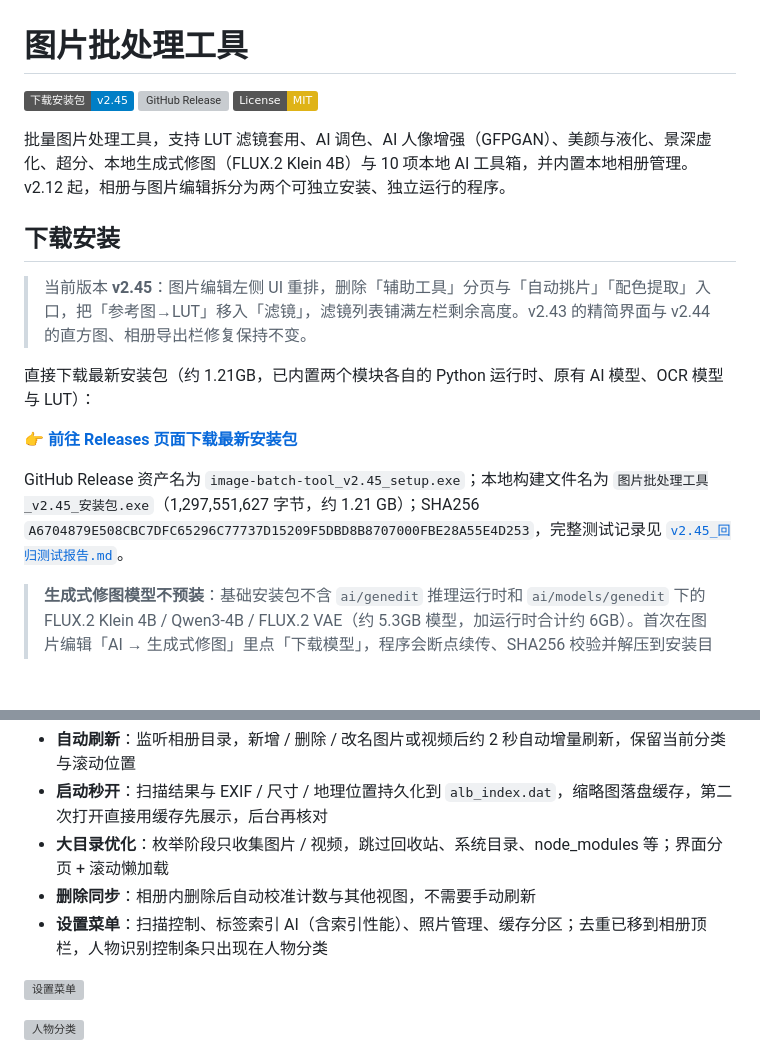
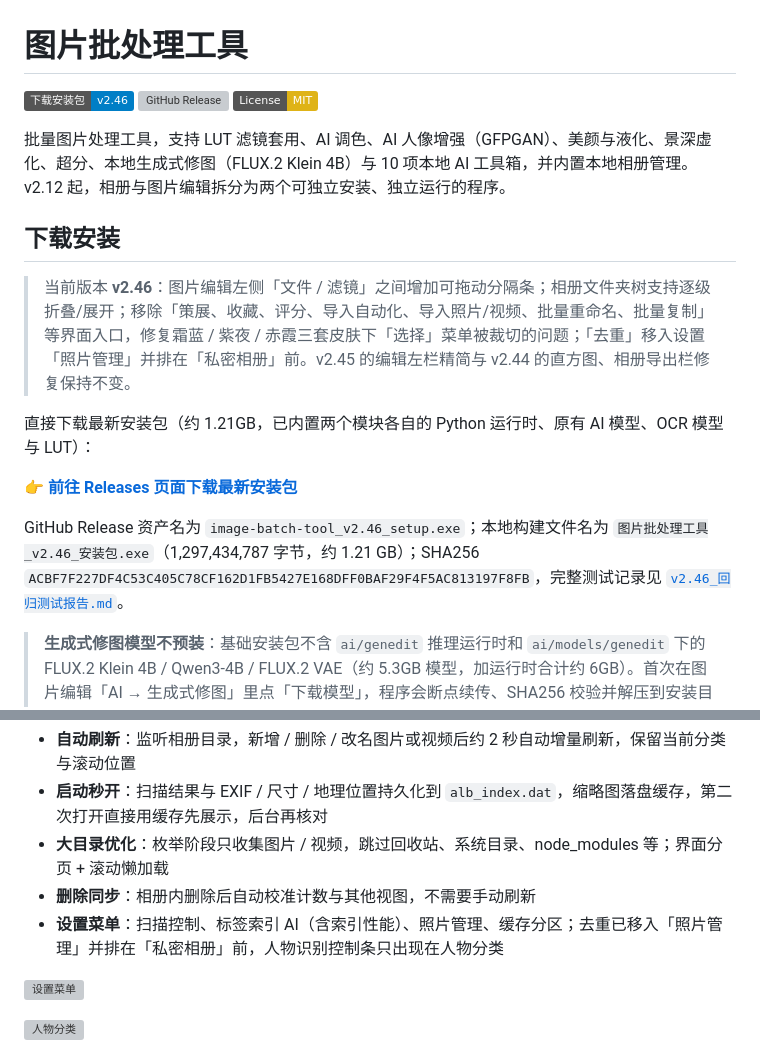
Before and after one commit to lqy072072/image-batch-tool, a Markdown page: README.md, 2 parts joined by grey strips. Drawn GitHub-style; badges without logos; blank space fills up the shorter version; grey boxes are pictures that could not be loaded.

```diff
--- a/README.md
+++ b/README.md
@@ -1,6 +1,6 @@
 # 图片批处理工具
 
-[![Release](https://img.shields.io/badge/下载安装包-v2.45-blue?logo=github)](https://github.com/lqy072072/image-batch-tool/releases)
+[![Release](https://img.shields.io/badge/下载安装包-v2.46-blue?logo=github)](https://github.com/lqy072072/image-batch-tool/releases)
 [![GitHub Release](https://img.shields.io/github/v/release/lqy072072/image-batch-tool)](https://github.com/lqy072072/image-batch-tool/releases)
 [![License: MIT](https://img.shields.io/badge/License-MIT-yellow.svg)](LICENSE)
 
@@ -8,13 +8,13 @@
 
 ## 下载安装
 
-> 当前版本 **v2.45**：图片编辑左侧 UI 重排，删除「辅助工具」分页与「自动挑片」「配色提取」入口，把「参考图→LUT」移入「滤镜」，滤镜列表铺满左栏剩余高度。v2.43 的精简界面与 v2.44 的直方图、相册导出栏修复保持不变。
+> 当前版本 **v2.46**：图片编辑左侧「文件 / 滤镜」之间增加可拖动分隔条；相册文件夹树支持逐级折叠/展开；移除「策展、收藏、评分、导入自动化、导入照片/视频、批量重命名、批量复制」等界面入口，修复霜蓝 / 紫夜 / 赤霞三套皮肤下「选择」菜单被裁切的问题；「去重」移入设置「照片管理」并排在「私密相册」前。v2.45 的编辑左栏精简与 v2.44 的直方图、相册导出栏修复保持不变。
 
 直接下载最新安装包（约 1.21GB，已内置两个模块各自的 Python 运行时、原有 AI 模型、OCR 模型与 LUT）：
 
 **[👉 前往 Releases 页面下载最新安装包](https://github.com/lqy072072/image-batch-tool/releases)**
 
-GitHub Release 资产名为 `image-batch-tool_v2.45_setup.exe`；本地构建文件名为 `图片批处理工具_v2.45_安装包.exe`（1,297,551,627 字节，约 1.21 GB）；SHA256 `A6704879E508CBC7DFC65296C77737D15209F5DBD8B8707000FBE28A55E4D253`，完整测试记录见 [`v2.45_回归测试报告.md`](v2.45_回归测试报告.md)。
+GitHub Release 资产名为 `image-batch-tool_v2.46_setup.exe`；本地构建文件名为 `图片批处理工具_v2.46_安装包.exe`（1,297,434,787 字节，约 1.21 GB）；SHA256 `ACBF7F227DF4C53C405C78CF162D1FB5427E168DFF0BAF29F4F5AC813197F8FB`，完整测试记录见 [`v2.46_回归测试报告.md`](v2.46_回归测试报告.md)。
 
 > **生成式修图模型不预装**：基础安装包不含 `ai/genedit` 推理运行时和 `ai/models/genedit` 下的 FLUX.2 Klein 4B / Qwen3-4B / FLUX.2 VAE（约 5.3GB 模型，加运行时合计约 6GB）。首次在图片编辑「AI → 生成式修图」里点「下载模型」，程序会断点续传、SHA256 校验并解压到安装目录；下载前检查磁盘剩余 ≥7GB。
 
@@ -64,7 +64,7 @@ GitHub Release 资产名为 `image-batch-tool_v2.45_setup.exe`；本地构建文
 - **启动秒开**：扫描结果与 EXIF / 尺寸 / 地理位置持久化到 `alb_index.dat`，缩略图落盘缓存，第二次打开直接用缓存先展示，后台再核对
 - **大目录优化**：枚举阶段只收集图片 / 视频，跳过回收站、系统目录、node_modules 等；界面分页 + 滚动懒加载
 - **删除同步**：相册内删除后自动校准计数与其他视图，不需要手动刷新
-- **设置菜单**：扫描控制、标签索引 AI（含索引性能）、照片管理、缓存分区；去重已移到相册顶栏，人物识别控制条只出现在人物分类
+- **设置菜单**：扫描控制、标签索引 AI（含索引性能）、照片管理、缓存分区；去重已移入「照片管理」并排在「私密相册」前，人物识别控制条只出现在人物分类
 
 ![设置菜单](docs/screenshots/album_v210_menu.png)
 
```
Also changed, not shown: other parts of README.md (+18 -0 lines), v2.46_回归测试报告.md (added, +121 -0 lines), docs/screenshots/v246_album_bin.png (added), docs/screenshots/v246_album_grid.png (added), docs/screenshots/v246_album_select_eva02.png (added), docs/screenshots/v246_album_tree.png (added), docs/screenshots/v246_edit_split.png (added), 9 other files.
